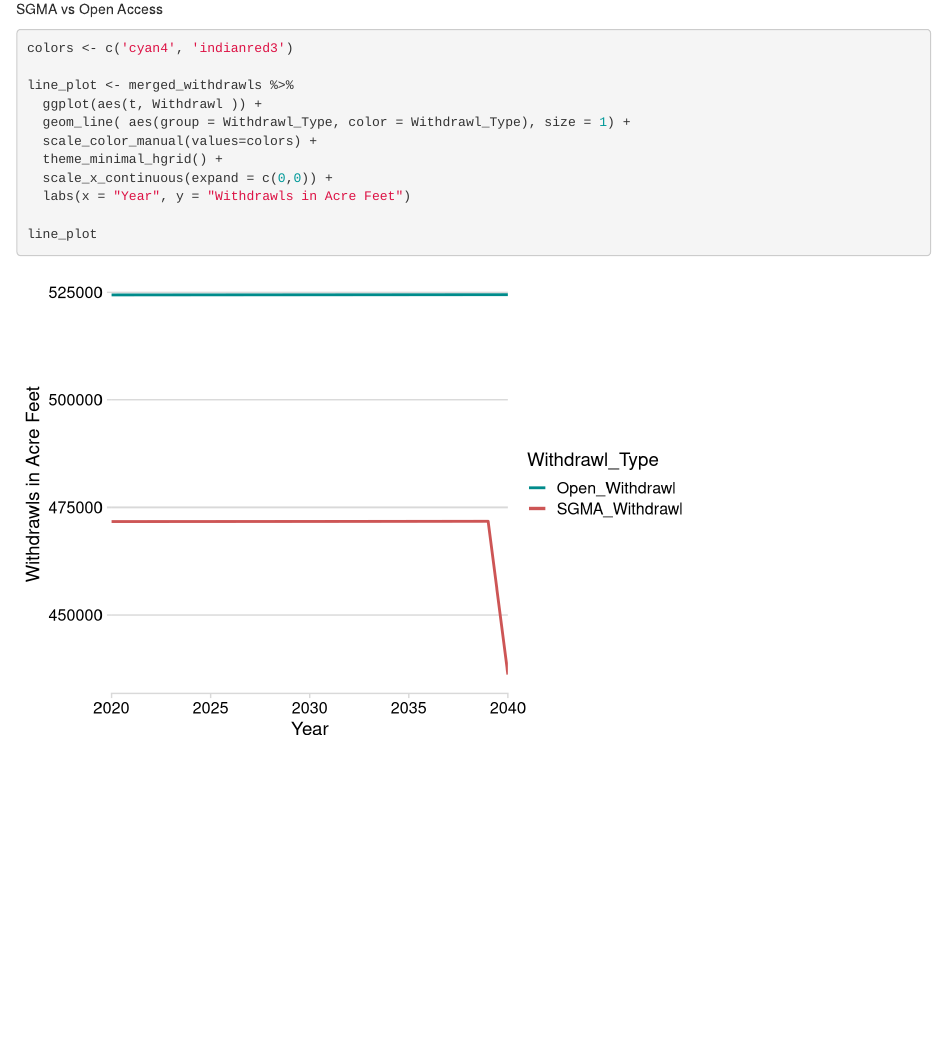
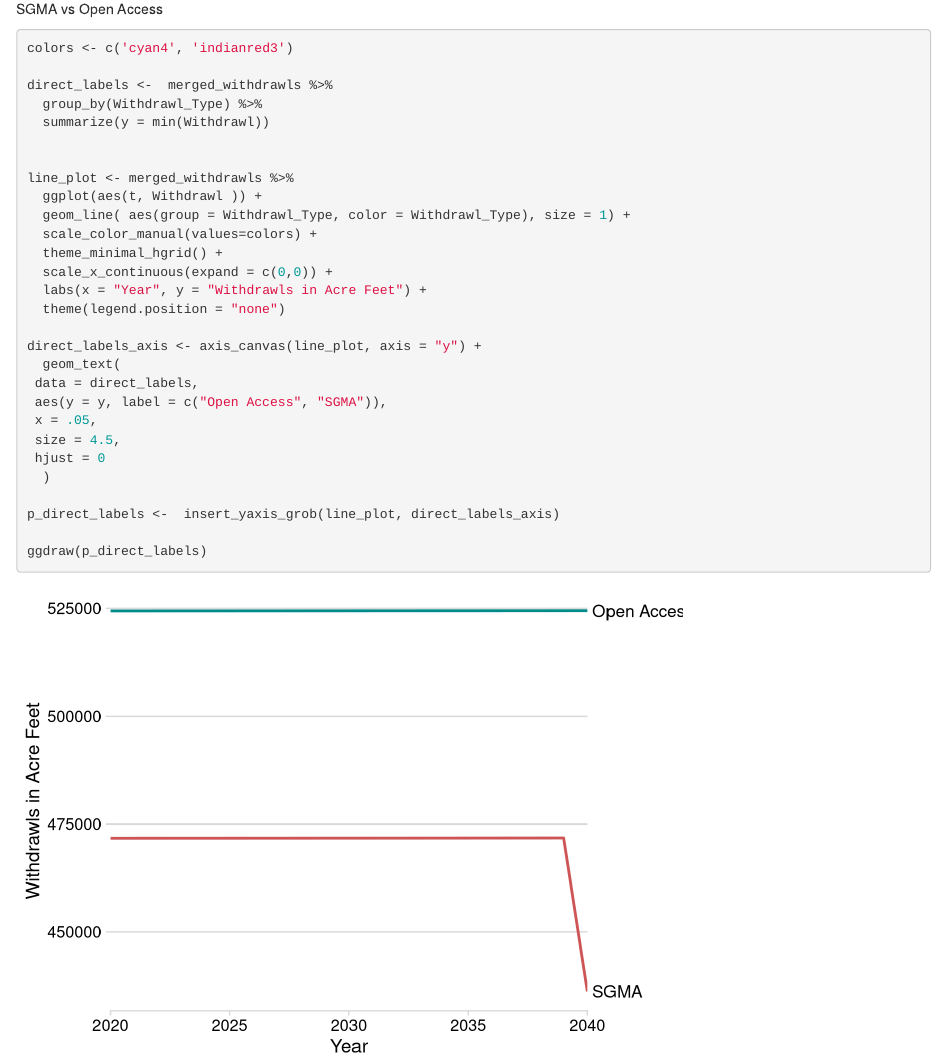
Before and after one commit to kirbybartlett/ESM242_Final, an R Markdown document (Plots.Rmd): the page in a window 1100 px wide, from 3570 px down. Rendered offline with R 4.5, knitr and Pandoc, with nearby package versions.

Commit message:
SGMA vs Open Access

````diff
--- a/Plots.Rmd
+++ b/Plots.Rmd
@@ -75,13 +75,32 @@ SGMA vs Open Access
 ```{r}
 colors <- c('cyan4', 'indianred3')
 
+direct_labels <-  merged_withdrawls %>%
+  group_by(Withdrawl_Type) %>%
+  summarize(y = min(Withdrawl))
+
+
 line_plot <- merged_withdrawls %>%
   ggplot(aes(t, Withdrawl )) +
   geom_line( aes(group = Withdrawl_Type, color = Withdrawl_Type), size = 1) +
   scale_color_manual(values=colors) +
   theme_minimal_hgrid() +
   scale_x_continuous(expand = c(0,0)) +
-  labs(x = "Year", y = "Withdrawls in Acre Feet")
+  labs(x = "Year", y = "Withdrawls in Acre Feet") +
+  theme(legend.position = "none")
 
-line_plot
+direct_labels_axis <- axis_canvas(line_plot, axis = "y") +
+  geom_text(
+ data = direct_labels,
+ aes(y = y, label = c("Open Access", "SGMA")),
+ x = .05,
+ size = 4.5,
+ hjust = 0
+  )
+
+p_direct_labels <-  insert_yaxis_grob(line_plot, direct_labels_axis)
+
+ggdraw(p_direct_labels)
+
+
 ```
````
